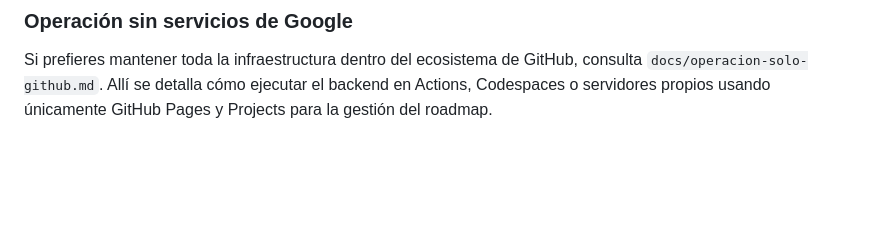
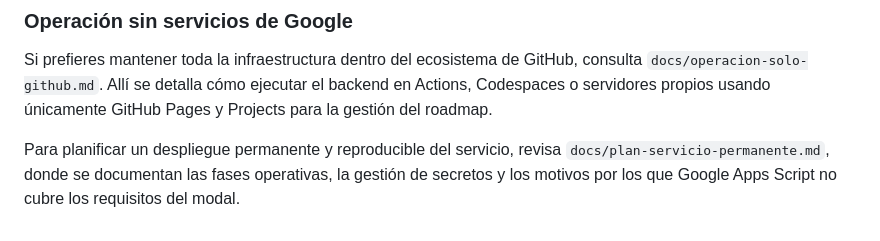
Before and after one commit to RON-DATADRIVEN/eos-roadmap, a Markdown page: README.md, the part around the change. GitHub-like rendering; blank space fills up the shorter version.

Commit message:
docs: documentar plan operativo permanente del servicio create-issue

```diff
--- a/README.md
+++ b/README.md
@@ -45,3 +45,5 @@ El comando `cmd/create-issue` expone un endpoint HTTP pensado para Cloud Run/Fun
 
 ### Operación sin servicios de Google
 Si prefieres mantener toda la infraestructura dentro del ecosistema de GitHub, consulta `docs/operacion-solo-github.md`. Allí se detalla cómo ejecutar el backend en Actions, Codespaces o servidores propios usando únicamente GitHub Pages y Projects para la gestión del roadmap.
+
+Para planificar un despliegue permanente y reproducible del servicio, revisa `docs/plan-servicio-permanente.md`, donde se documentan las fases operativas, la gestión de secretos y los motivos por los que Google Apps Script no cubre los requisitos del modal.
```
Also changed, not shown: docs/plan-servicio-permanente.md (added, +57 -0 lines).
